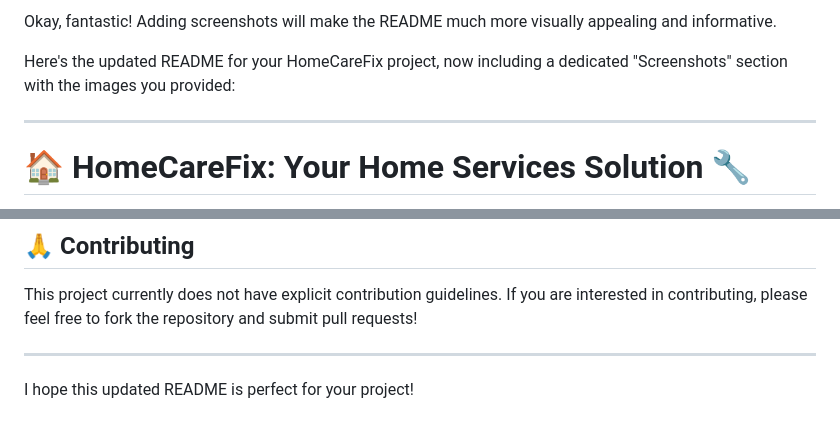
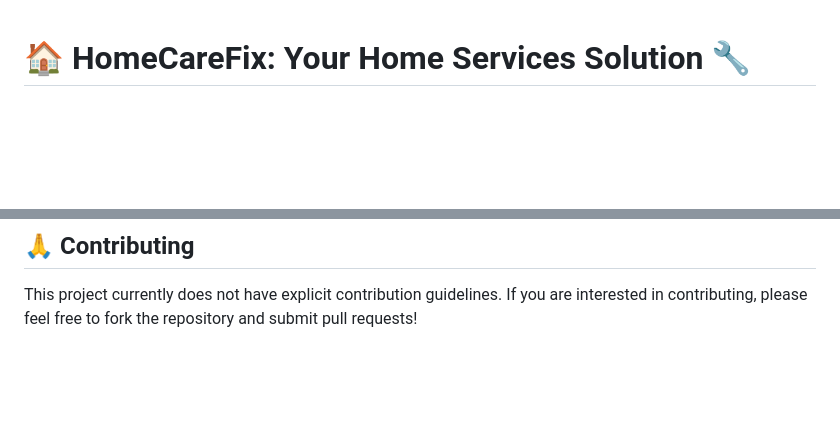
Before and after one commit to faizanSayyed7/HomeCareFix, a Markdown page: README.md, 2 parts joined by grey strips. Drawn GitHub-style; blank space fills up the shorter version.

```diff
--- a/README.md
+++ b/README.md
@@ -1,9 +1,3 @@
-Okay, fantastic\! Adding screenshots will make the README much more visually appealing and informative.
-
-Here's the updated README for your HomeCareFix project, now including a dedicated "Screenshots" section with the images you provided:
-
------
-
 # 🏠 HomeCareFix: Your Home Services Solution 🔧
 
 Welcome to **HomeCareFix**\! This repository hosts a web application designed to streamline the management and booking of various home care services. Whether it's maintenance, cleaning, or other household needs, HomeCareFix aims to connect users with essential services.
@@ -74,7 +68,3 @@ To get HomeCareFix up and running on your local machine, follow these general st
 ## 🙏 Contributing
 
 This project currently does not have explicit contribution guidelines. If you are interested in contributing, please feel free to fork the repository and submit pull requests\!
-
------
-
-I hope this updated README is perfect for your project\!
```
